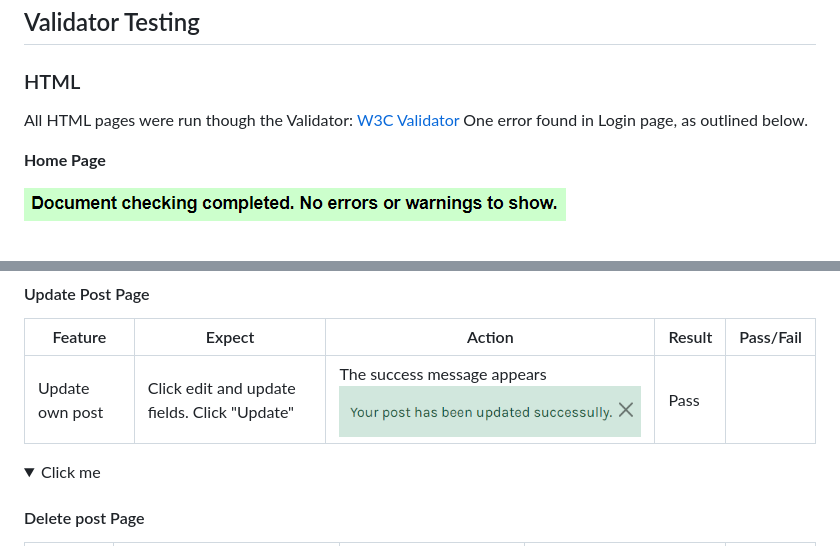
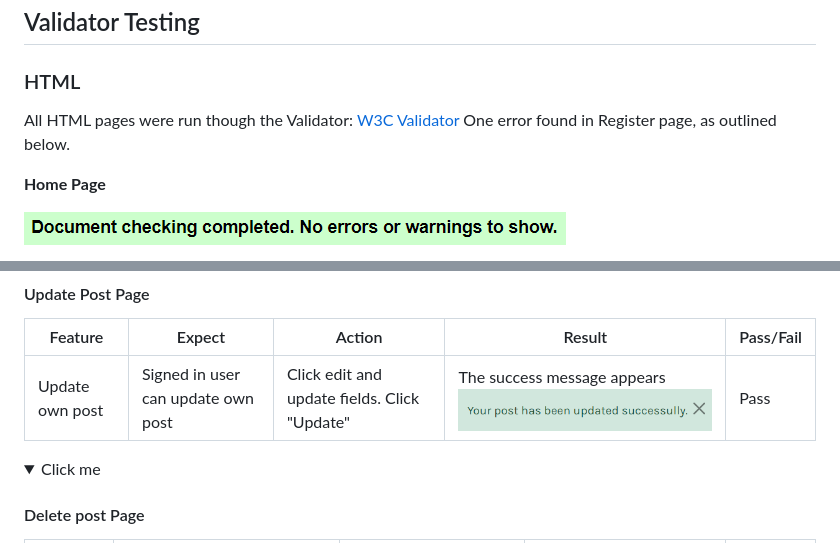
Before and after one commit to eric-blake/Wild-Atlantic-Way-Blog, a Markdown page: TESTING.md, 2 parts joined by grey strips. Rendered like a GitHub page; folded sections open.

```diff
--- a/TESTING.md
+++ b/TESTING.md
@@ -34,7 +34,7 @@
 ### HTML
 
 All HTML pages were run though the Validator: [W3C Validator](https://validator.w3.org/)
-One error found in Login page, as outlined below.
+One error found in Register page, as outlined below.
 
 **Home Page**
 
@@ -242,7 +242,7 @@ Only files with custom-written Python code have been verified with the [CI Pytho
 ####  Update Post Page
 | Feature | Expect | Action | Result | Pass/Fail |
 |---------|--------|--------|--------|-----------|
-|    Update own post     |   Click edit and update fields. Click "Update"       |    The success message appears ![Update post](/static/images/success-messages/success-post-updated.PNG)    | Pass
+|    Update own post     | Signed in user can update own post|  Click edit and update fields. Click "Update"       |    The success message appears ![Update post](/static/images/success-messages/success-post-updated.PNG)    | Pass
 </details>
 
 <details>
```
